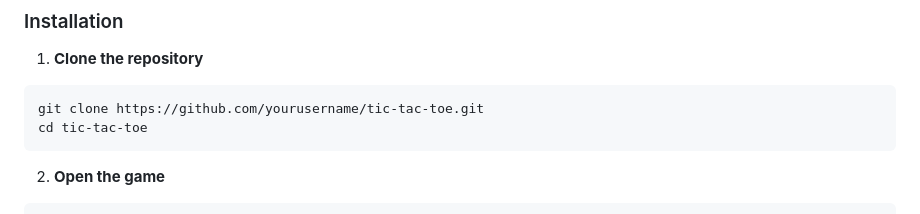
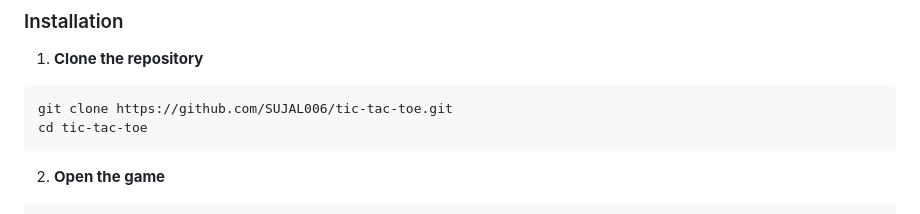
Before and after one commit to SUJAL006/Tic-Tac-Toe-game-, a Markdown page: README.md, the part around one of its changes. GitHub-like rendering.

Commit message:
Modify README
Updated game screenshot and repository URL in README.

````diff
--- a/README.md
+++ b/README.md
@@ -103,7 +103,7 @@ tic-tac-toe/
 
 1. **Clone the repository**
 ```bash
-git clone https://github.com/yourusername/tic-tac-toe.git
+git clone https://github.com/SUJAL006/tic-tac-toe.git
 cd tic-tac-toe
 ```
 
````
Also changed, not shown: other parts of README.md (+1 -1 lines).
